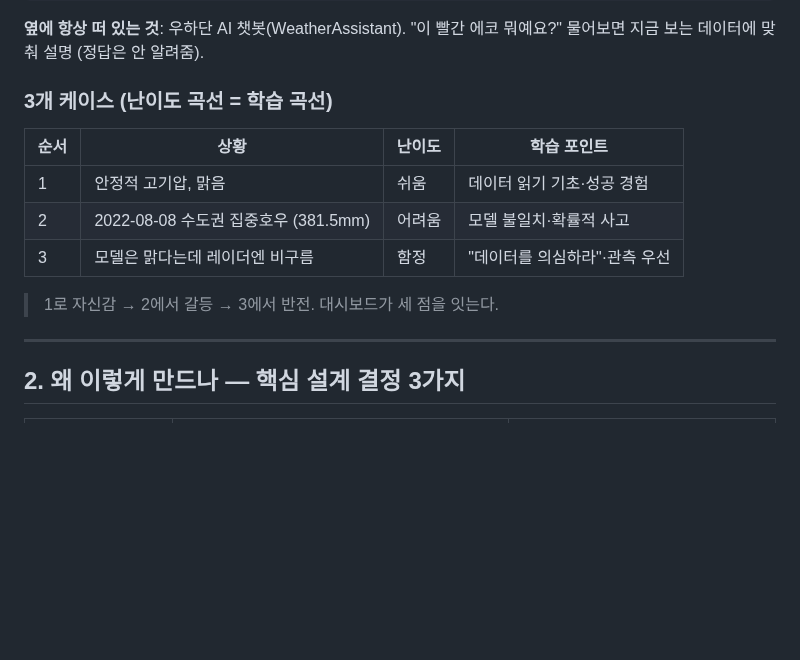
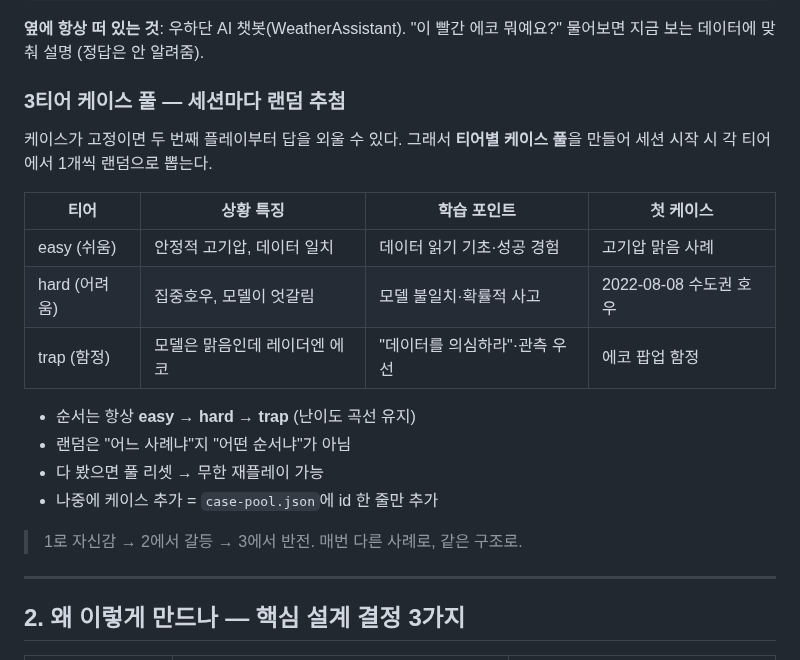
Before and after one commit to 26-weatherhackathon/weather-hackathon-guide, a Markdown page: forecaster-개요.md, the part around the change. GitHub-like rendering; blank space fills up the shorter version.

```diff
--- a/forecaster-개요.md
+++ b/forecaster-개요.md
@@ -50,15 +50,22 @@
 **옆에 항상 떠 있는 것**: 우하단 AI 챗봇(WeatherAssistant). "이 빨간 에코 뭐예요?"
 물어보면 지금 보는 데이터에 맞춰 설명 (정답은 안 알려줌).
 
-### 3개 케이스 (난이도 곡선 = 학습 곡선)
+### 3티어 케이스 풀 — 세션마다 랜덤 추첨
 
-| 순서 | 상황 | 난이도 | 학습 포인트 |
+케이스가 고정이면 두 번째 플레이부터 답을 외울 수 있다. 그래서 **티어별 케이스 풀**을 만들어 세션 시작 시 각 티어에서 1개씩 랜덤으로 뽑는다.
+
+| 티어 | 상황 특징 | 학습 포인트 | 첫 케이스 |
 |---|---|---|---|
-| 1 | 안정적 고기압, 맑음 | 쉬움 | 데이터 읽기 기초·성공 경험 |
-| 2 | 2022-08-08 수도권 집중호우 (381.5mm) | 어려움 | 모델 불일치·확률적 사고 |
-| 3 | 모델은 맑다는데 레이더엔 비구름 | 함정 | "데이터를 의심하라"·관측 우선 |
+| easy (쉬움) | 안정적 고기압, 데이터 일치 | 데이터 읽기 기초·성공 경험 | 고기압 맑음 사례 |
+| hard (어려움) | 집중호우, 모델이 엇갈림 | 모델 불일치·확률적 사고 | 2022-08-08 수도권 호우 |
+| trap (함정) | 모델은 맑음인데 레이더엔 에코 | "데이터를 의심하라"·관측 우선 | 에코 팝업 함정 |
 
-> 1로 자신감 → 2에서 갈등 → 3에서 반전. 대시보드가 세 점을 잇는다.
+- 순서는 항상 **easy → hard → trap** (난이도 곡선 유지)
+- 랜덤은 "어느 사례냐"지 "어떤 순서냐"가 아님
+- 다 봤으면 풀 리셋 → 무한 재플레이 가능
+- 나중에 케이스 추가 = `case-pool.json`에 id 한 줄만 추가
+
+> 1로 자신감 → 2에서 갈등 → 3에서 반전. 매번 다른 사례로, 같은 구조로.
 
 ---
 
```
Also changed, not shown: forecaster-build-spec.md (+99 -10 lines).
